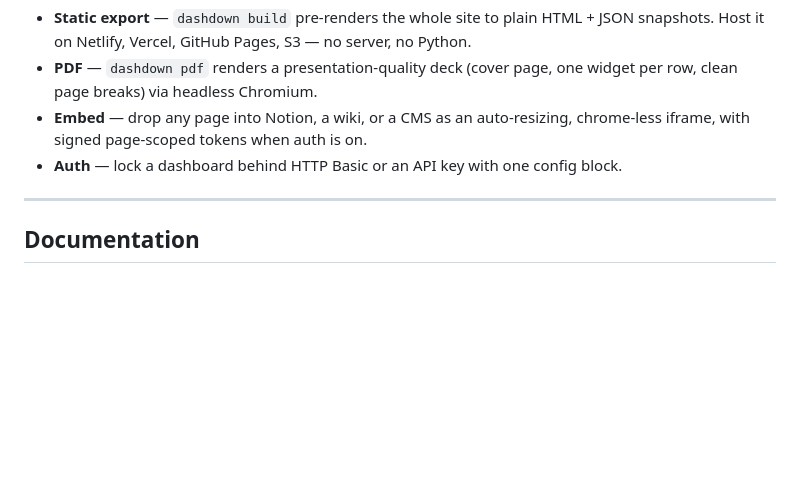
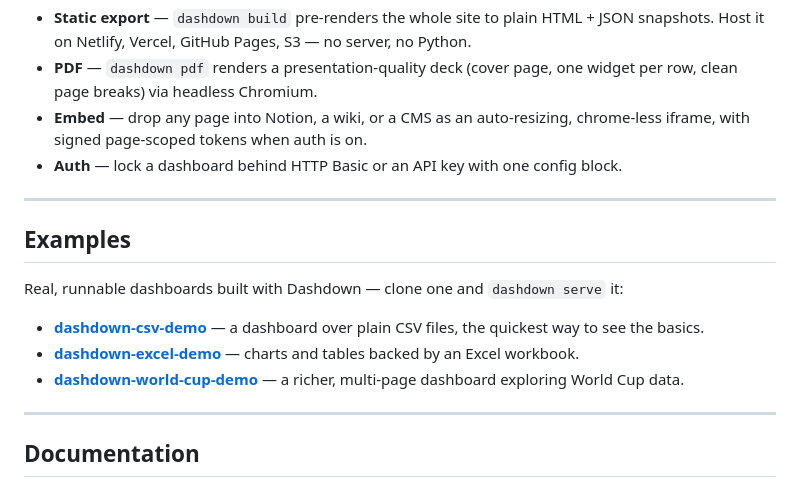
Before and after one commit to DirendAI/dashdown, a Markdown page: README.md, the part around the change. Drawn GitHub-style; blank space fills up the shorter version.

Commit message:
docs(readme): add Examples section with demo repo links
Co-Authored-By: Claude Opus 4.8 (1M context) <noreply@anthropic.com>

```diff
--- a/README.md
+++ b/README.md
@@ -167,6 +167,19 @@ or ship it as a pip-installable plugin.
 
 ---
 
+## Examples
+
+Real, runnable dashboards built with Dashdown — clone one and `dashdown serve` it:
+
+- **[dashdown-csv-demo](https://github.com/DirendAI/dashdown-csv-demo)** — a
+  dashboard over plain CSV files, the quickest way to see the basics.
+- **[dashdown-excel-demo](https://github.com/DirendAI/dashdown-excel-demo)** —
+  charts and tables backed by an Excel workbook.
+- **[dashdown-world-cup-demo](https://github.com/DirendAI/dashdown-world-cup-demo)** —
+  a richer, multi-page dashboard exploring World Cup data.
+
+---
+
 ## Documentation
 
 📖 **Read them online at [direndai.github.io/dashdown](https://direndai.github.io/dashdown/)** — itself a Dashdown site, built and deployed from `docs/` by CI.
```
